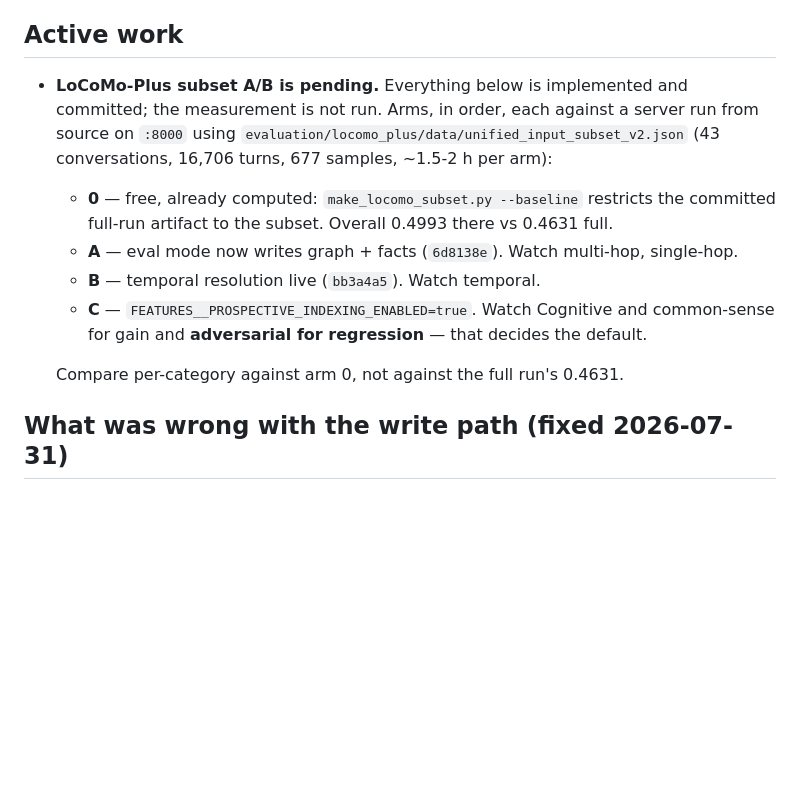
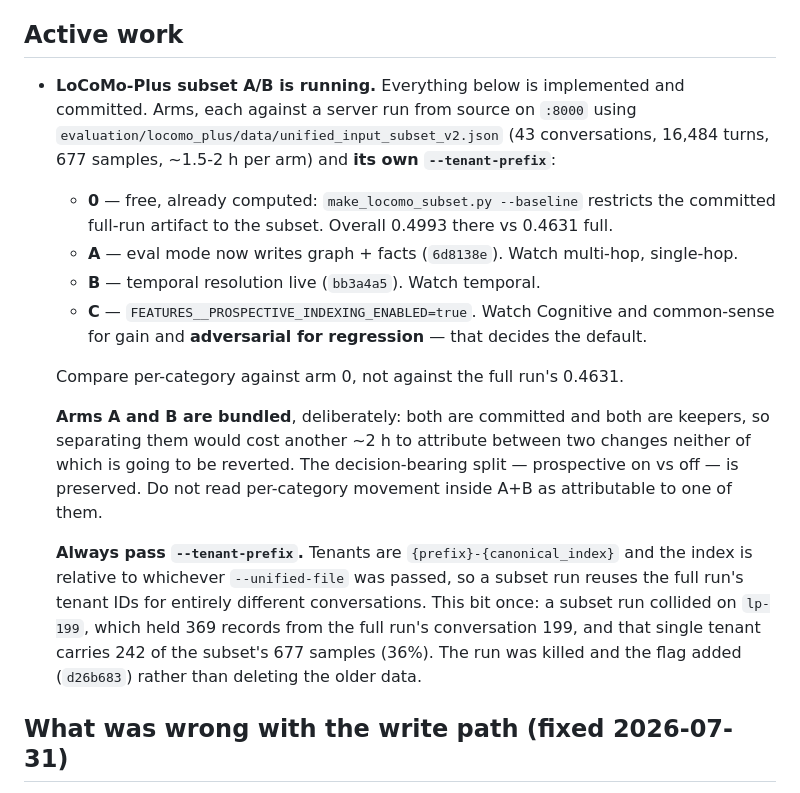
Before and after one commit to avinash-mall/CognitiveMemoryLayer, a Markdown page: docs/STATE.md, the part around the change. Rendered like a GitHub page; blank space fills up the shorter version.

Commit message:
docs(state): record the tenant-collision trap and the A/B bundling
Two things a future run needs to know and cannot infer: --tenant-prefix
is mandatory for any run over a non-full sample file, because tenant
indices are relative to the file passed; and arms A and B are bundled
on purpose, so per-category movement inside that arm is not
attributable to either change alone.

Co-Authored-By: Claude Opus 5 (1M context) <noreply@anthropic.com>

```diff
--- a/docs/STATE.md
+++ b/docs/STATE.md
@@ -39,10 +39,10 @@ link them below. Delete notes when they stop being true.
 
 ## Active work
 
-- **LoCoMo-Plus subset A/B is pending.** Everything below is implemented and committed;
-  the measurement is not run. Arms, in order, each against a server run from source on
-  `:8000` using `evaluation/locomo_plus/data/unified_input_subset_v2.json`
-  (43 conversations, 16,706 turns, 677 samples, ~1.5-2 h per arm):
+- **LoCoMo-Plus subset A/B is running.** Everything below is implemented and committed.
+  Arms, each against a server run from source on `:8000` using
+  `evaluation/locomo_plus/data/unified_input_subset_v2.json` (43 conversations,
+  16,484 turns, 677 samples, ~1.5-2 h per arm) and **its own `--tenant-prefix`**:
   - **0** — free, already computed: `make_locomo_subset.py --baseline` restricts the
     committed full-run artifact to the subset. Overall 0.4993 there vs 0.4631 full.
   - **A** — eval mode now writes graph + facts (`6d8138e`). Watch multi-hop, single-hop.
@@ -51,6 +51,18 @@ link them below. Delete notes when they stop being true.
     common-sense for gain and **adversarial for regression** — that decides the default.
 
   Compare per-category against arm 0, not against the full run's 0.4631.
+
+  **Arms A and B are bundled**, deliberately: both are committed and both are keepers, so
+  separating them would cost another ~2 h to attribute between two changes neither of
+  which is going to be reverted. The decision-bearing split — prospective on vs off — is
+  preserved. Do not read per-category movement inside A+B as attributable to one of them.
+
+  **Always pass `--tenant-prefix`.** Tenants are `{prefix}-{canonical_index}` and the
+  index is relative to whichever `--unified-file` was passed, so a subset run reuses the
+  full run's tenant IDs for entirely different conversations. This bit once: a subset run
+  collided on `lp-199`, which held 369 records from the full run's conversation 199, and
+  that single tenant carries 242 of the subset's 677 samples (36%). The run was killed
+  and the flag added (`d26b683`) rather than deleting the older data.
 
 ## What was wrong with the write path (fixed 2026-07-31)
 
```
